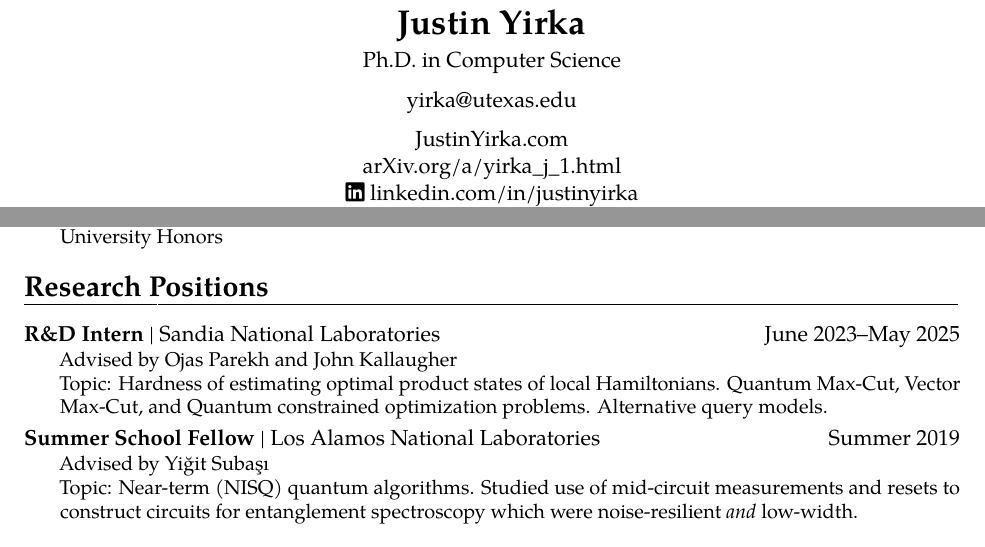
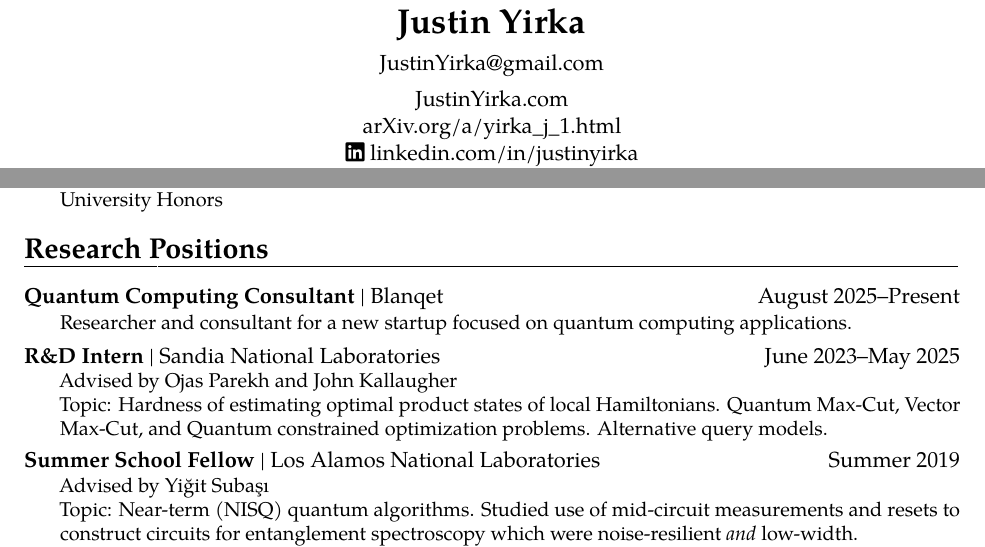
Before and after one commit to yirkajk/yirkajk.github.io, a LaTeX CV (CV_JYirka.tex): two parts of page 1 of 7, joined at a grey line, cut so that both start at the same text. Compiled offline with pdfLaTeX.

Commit message:
Add blanqet to resume and CV

```diff
--- a/CV_JYirka.tex
+++ b/CV_JYirka.tex
@@ -47,13 +47,9 @@
 \begin{center}
 	{\LARGE\textbf{Justin Yirka}}
 
-	\smallskip{}
-
-	Ph.D. in Computer Science
-
 	\medskip{}
 
-	\href{mailto:yirka@utexas.edu}{yirka@utexas.edu}
+	\href{mailto:justinyirka@gmail.com}{JustinYirka@gmail.com}
 
 	\medskip{}
 
@@ -120,6 +116,14 @@ Quantum computing and Theoretical computer science
 %
 %%%%%%%%%%%%%%%%%%%%%%%%%%%%%%%%%%%%%%%%%%%%%%%%%%%%%%%%%%%%%%%%%%%
 \section{Research Positions}
+\cventry{August 2025--Present}{\textbf{Quantum Computing Consultant} | Blanqet}{}{}{}
+{
+	\begin{adjustwidth}{.25in}{}
+		Researcher and consultant for a new startup focused on quantum computing applications.
+	\end{adjustwidth}
+}
+
+
 \cventry{June 2023--May 2025}{\textbf{R\&D Intern} | Sandia National Laboratories}{}{}{}
 {
 	\begin{adjustwidth}{.25in}{}
```
Also changed, not shown: CV_JYirka.pdf, resume_JustinYirka_quantum.pdf.
